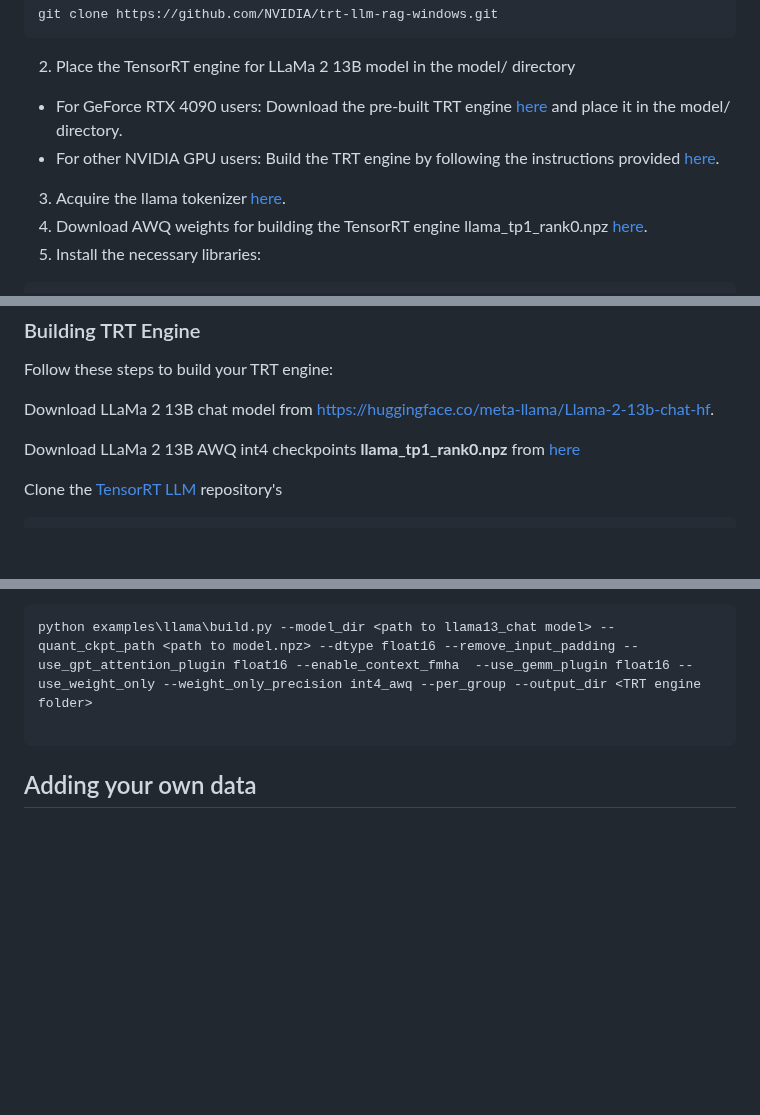
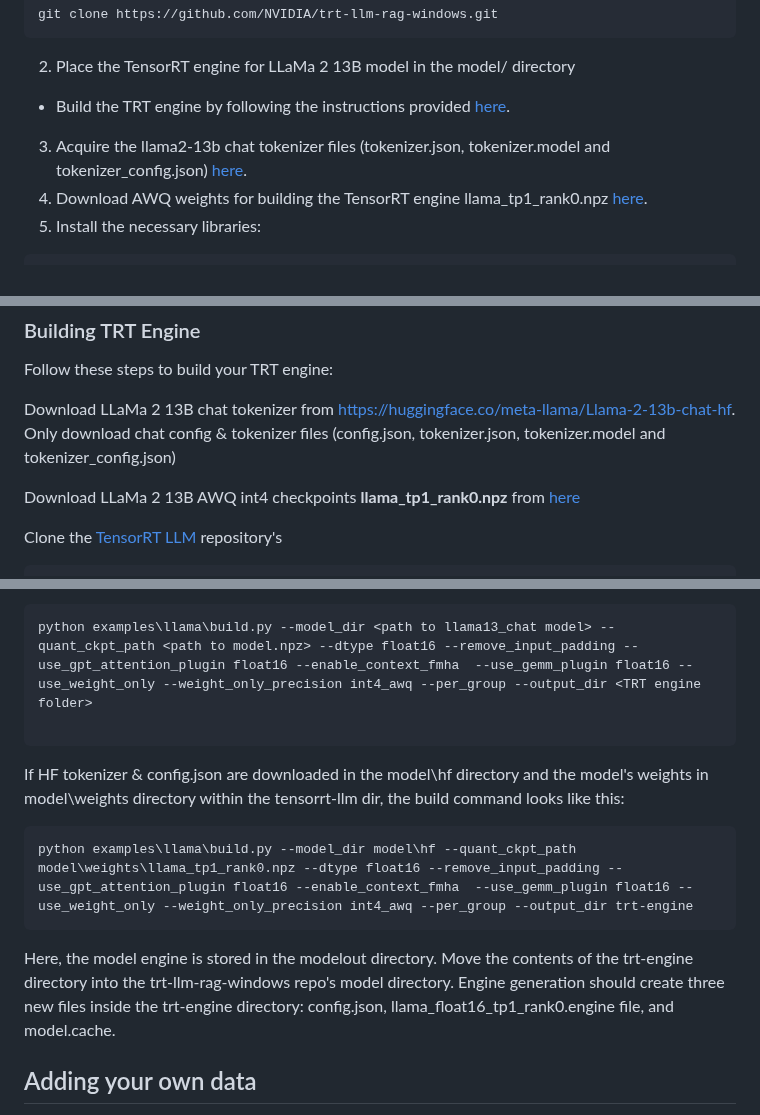
Before and after one commit to NVIDIA/ChatRTX, a Markdown page: README.md, 3 parts joined by grey strips. GitHub-like rendering; blank space fills up the shorter version.

````diff
--- a/README.md
+++ b/README.md
@@ -34,9 +34,8 @@ Ensure you have the pre-requisites in place:
 git clone https://github.com/NVIDIA/trt-llm-rag-windows.git
 ```
 2. Place the TensorRT engine for LLaMa 2 13B model in the model/ directory
-- For GeForce RTX 4090 users: Download the pre-built TRT engine [here](https://catalog.ngc.nvidia.com/orgs/nvidia/models/llama2-13b/files?version=1.3) and place it in the model/ directory.
-- For other NVIDIA GPU users: Build the TRT engine by following the instructions provided [here](#building-trt-engine).
-3. Acquire the llama tokenizer [here](https://huggingface.co/meta-llama/Llama-2-13b-chat-hf/tree/main).
+- Build the TRT engine by following the instructions provided [here](#building-trt-engine).
+3. Acquire the llama2-13b chat tokenizer files (tokenizer.json, tokenizer.model and tokenizer_config.json) [here](https://huggingface.co/meta-llama/Llama-2-13b-chat-hf/tree/main).
 4. Download AWQ weights for building the TensorRT engine llama_tp1_rank0.npz [here](https://catalog.ngc.nvidia.com/orgs/nvidia/models/llama2-13b/files?version=1.3).
 5. Install the necessary libraries:
 ```
@@ -81,7 +80,7 @@ Arguments
 
 Follow these steps to build your TRT engine:
 
-Download LLaMa 2 13B chat model from [https://huggingface.co/meta-llama/Llama-2-13b-chat-hf](https://huggingface.co/meta-llama/Llama-2-13b-chat-hf).
+Download LLaMa 2 13B chat tokenizer from [https://huggingface.co/meta-llama/Llama-2-13b-chat-hf](https://huggingface.co/meta-llama/Llama-2-13b-chat-hf). Only download chat config & tokenizer files (config.json, tokenizer.json, tokenizer.model and tokenizer_config.json)
 
 Download LLaMa 2 13B AWQ int4 checkpoints **llama_tp1_rank0.npz** from [here](https://catalog.ngc.nvidia.com/orgs/nvidia/models/llama2-13b/files?version=1.3)
 
@@ -96,6 +95,14 @@ python examples\llama\build.py --model_dir <path to llama13_chat model> --quant_
 
 ```
 
+If HF tokenizer & config.json are downloaded in the model\hf directory and the model's weights in model\weights directory within the tensorrt-llm dir, the build command looks like this:
+
+```
+python examples\llama\build.py --model_dir model\hf --quant_ckpt_path model\weights\llama_tp1_rank0.npz --dtype float16 --remove_input_padding --use_gpt_attention_plugin float16 --enable_context_fmha  --use_gemm_plugin float16 --use_weight_only --weight_only_precision int4_awq --per_group --output_dir trt-engine
+```
+
+Here, the model engine is stored in the modelout directory. Move the contents of the trt-engine directory into the trt-llm-rag-windows repo's model directory. Engine generation should create three new files inside the trt-engine directory: config.json, llama_float16_tp1_rank0.engine file, and model.cache.
+
 ## Adding your own data
 - This app loads data from the dataset/ directory into the vector store. To add support for your own data, replace the files in the dataset/ directory with your own data. By default, the script uses llamaindex's SimpleDirectoryLoader which supports text files in several platforms such as .txt, PDF, and so on.
 
````
